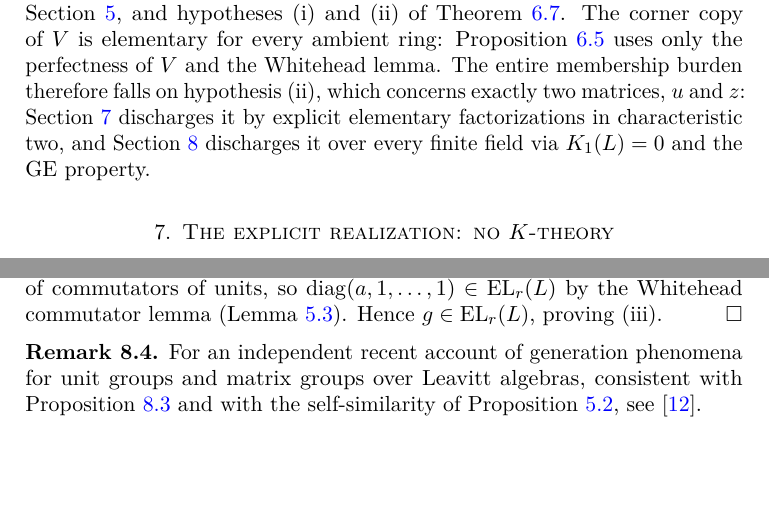
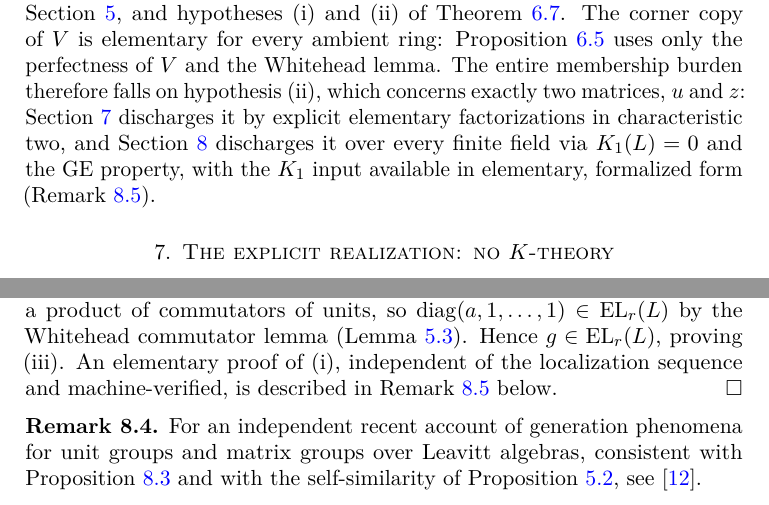
Before and after one commit to SauersML/nonsofic_existence, a LaTeX paper (nonsofic_groups_exist.tex): two parts of pages 31 and 35 of 41, joined at a grey line, cut so that both start at the same text, the shorter picture padded with empty space. Compiled offline with pdfLaTeX.

Commit message:
Manuscript: cross-reference the elementary K1 proof at all four K1-dependent passages
Co-Authored-By: Claude Fable 5 <noreply@anthropic.com>

```diff
--- a/nonsofic_groups_exist.tex
+++ b/nonsofic_groups_exist.tex
@@ -1179,7 +1179,7 @@ Theorem~\ref{thm:ejz} supplies hypothesis (i) of Theorem~\ref{thm:corner} for bo
 \end{proof}
 
 \begin{remark}[The trust surface of the scheme]\label{rem:memberships}
-The matrix identities of this section are verifiable by finite computation from the two Leavitt relations; beyond them, the section inputs only the Whitehead lemma, the finite generation, perfectness, and non-LEF property of \(V\) established in Section~\ref{sec:leavitt}, and hypotheses (i) and (ii) of Theorem~\ref{thm:corner}.  The corner copy of \(V\) is elementary for every ambient ring: Proposition~\ref{prop:JinGamma} uses only the perfectness of \(V\) and the Whitehead lemma.  The entire membership burden therefore falls on hypothesis (ii), which concerns exactly two matrices, \(u\) and \(z\): Section~\ref{sec:spine} discharges it by explicit elementary factorizations in characteristic two, and Section~\ref{sec:panorama} discharges it over every finite field via \(K_1(L)=0\) and the GE property.
+The matrix identities of this section are verifiable by finite computation from the two Leavitt relations; beyond them, the section inputs only the Whitehead lemma, the finite generation, perfectness, and non-LEF property of \(V\) established in Section~\ref{sec:leavitt}, and hypotheses (i) and (ii) of Theorem~\ref{thm:corner}.  The corner copy of \(V\) is elementary for every ambient ring: Proposition~\ref{prop:JinGamma} uses only the perfectness of \(V\) and the Whitehead lemma.  The entire membership burden therefore falls on hypothesis (ii), which concerns exactly two matrices, \(u\) and \(z\): Section~\ref{sec:spine} discharges it by explicit elementary factorizations in characteristic two, and Section~\ref{sec:panorama} discharges it over every finite field via \(K_1(L)=0\) and the GE property, with the \(K_1\) input available in elementary, formalized form (Remark~\ref{rem:elementaryK1}).
 \end{remark}
 
 \section{The explicit realization: no \texorpdfstring{$K$}{K}-theory}\label{sec:spine}
@@ -1373,7 +1373,7 @@ The algebra \(L\) is the Leavitt path algebra of the rose \(R_2\) with one verte
 \[
  K_1(k)\xrightarrow{\ 1-N^{\mathsf T}\ }K_1(k)\longrightarrow K_1(L)\longrightarrow K_0(k)\xrightarrow{\ 1-N^{\mathsf T}\ }K_0(k),
 \]
-where \(N\) is the adjacency matrix of the graph---here the \(1\times1\) matrix \((2)\), so \(1-N^{\mathsf T}=-1\).  This map acts as negation on \(K_0(k)\cong\Z\) and as inversion \(x\mapsto x^{-1}\) on \(K_1(k)\cong k^\times\); both are isomorphisms, hence \(K_1(L)=0\), proving (i).  Theorem~\ref{thm:agp} applies to \(R=L\).  Part (b) together with (i) gives \(L^\times=[L^\times,L^\times]\), proving (ii); and for \(g\in\GL_r(L)\), \(r\geq2\), part (a) writes \(g=e\cdot\diag(a,1,\dots,1)\) with \(e\in\EL_r(L)\) and \(a\in L^\times\).  By (ii), \(a\) is a product of commutators of units, so \(\diag(a,1,\dots,1)\in\EL_r(L)\) by the Whitehead commutator lemma (Lemma~\ref{lem:whitehead}).  Hence \(g\in\EL_r(L)\), proving (iii).
+where \(N\) is the adjacency matrix of the graph---here the \(1\times1\) matrix \((2)\), so \(1-N^{\mathsf T}=-1\).  This map acts as negation on \(K_0(k)\cong\Z\) and as inversion \(x\mapsto x^{-1}\) on \(K_1(k)\cong k^\times\); both are isomorphisms, hence \(K_1(L)=0\), proving (i).  Theorem~\ref{thm:agp} applies to \(R=L\).  Part (b) together with (i) gives \(L^\times=[L^\times,L^\times]\), proving (ii); and for \(g\in\GL_r(L)\), \(r\geq2\), part (a) writes \(g=e\cdot\diag(a,1,\dots,1)\) with \(e\in\EL_r(L)\) and \(a\in L^\times\).  By (ii), \(a\) is a product of commutators of units, so \(\diag(a,1,\dots,1)\in\EL_r(L)\) by the Whitehead commutator lemma (Lemma~\ref{lem:whitehead}).  Hence \(g\in\EL_r(L)\), proving (iii).  An elementary proof of (i), independent of the localization sequence and machine-verified, is described in Remark~\ref{rem:elementaryK1} below.
 \end{proof}
 
 \begin{remark}\label{rem:khanh}
```
Also changed, not shown: nonsofic_groups_exist.tex (4 more changed lines).
